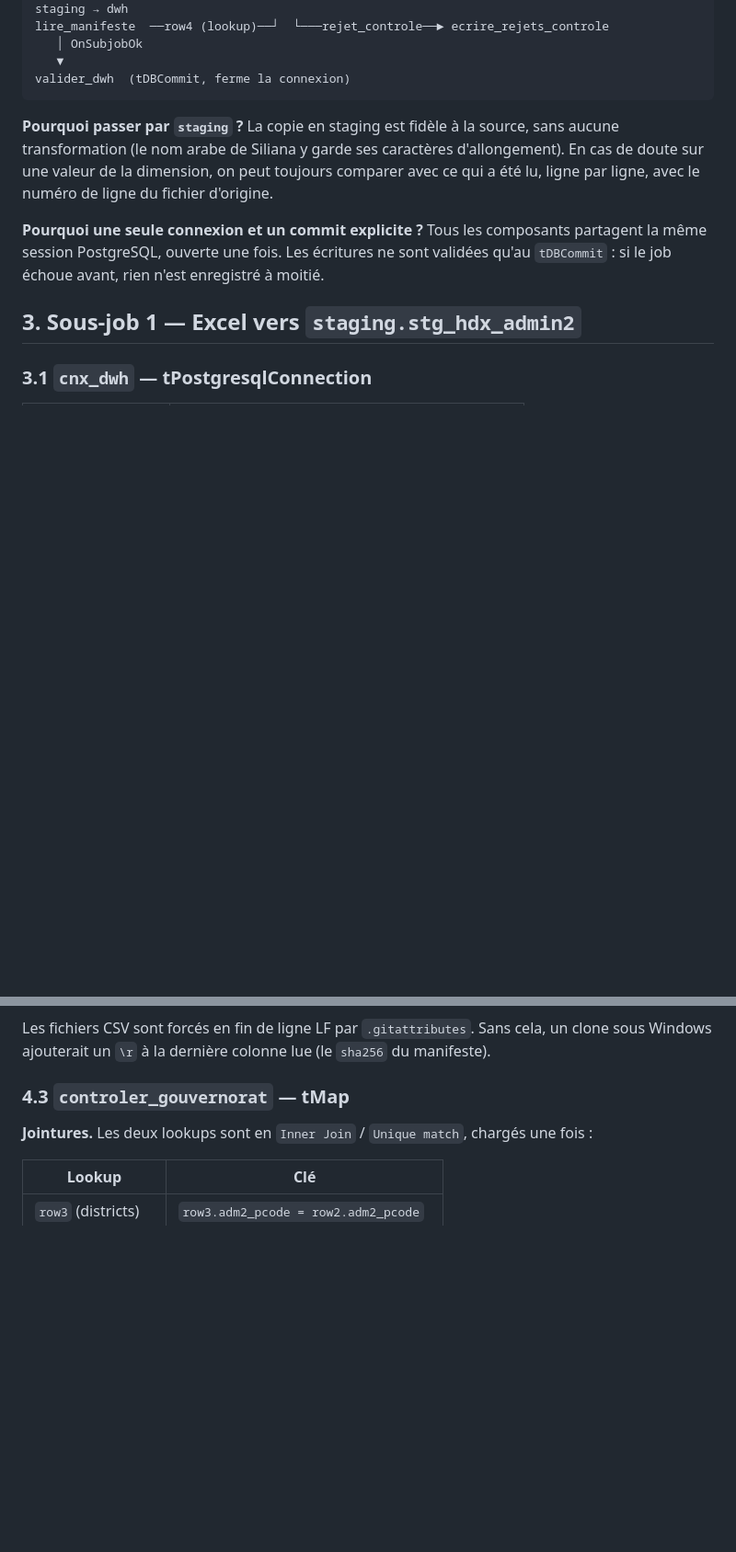
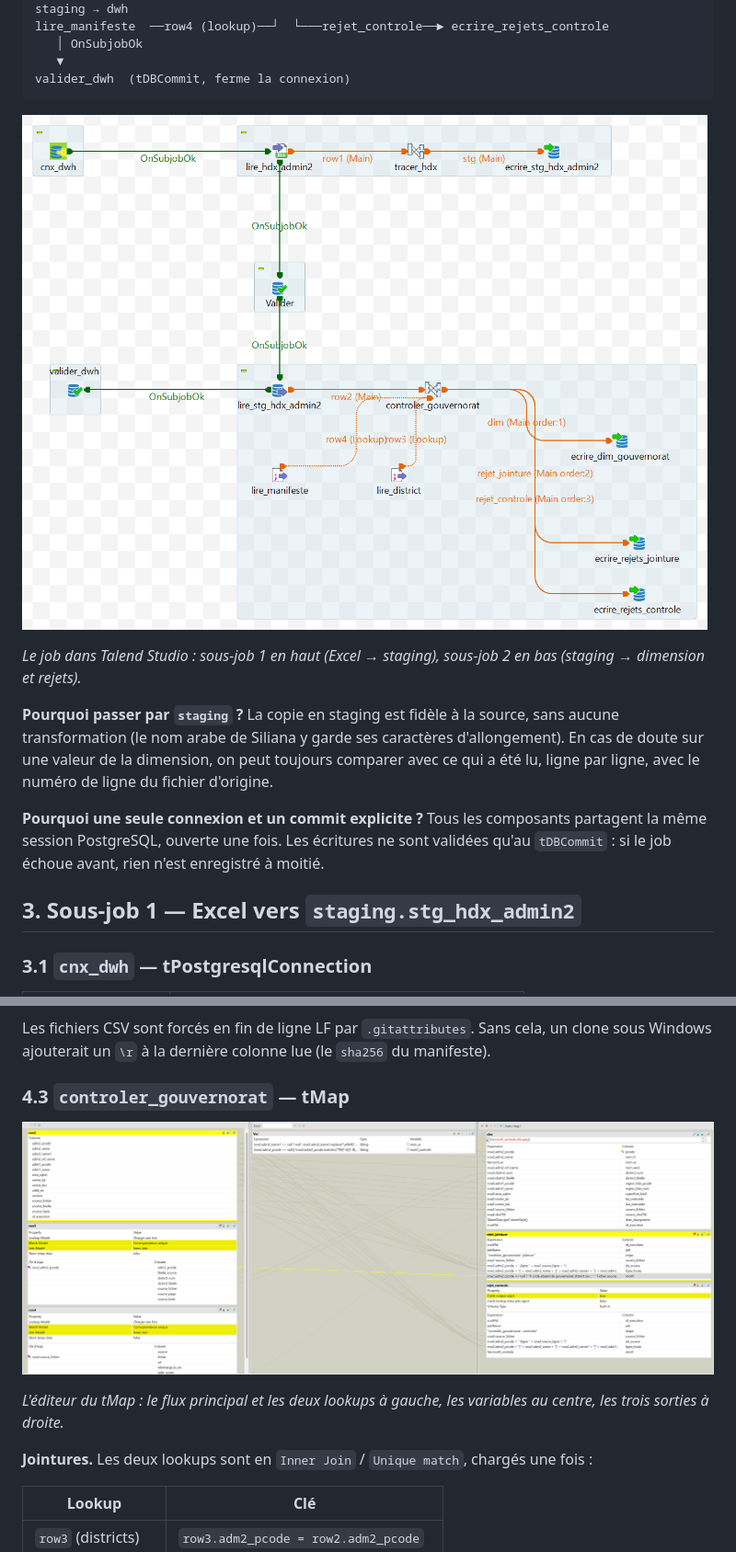
Before and after one commit to AhmedBenArfa/tunisia-regional-data-warehouse, a Markdown page: docs/guides/02_job_J01_referentiel_geo.md, 2 parts joined by grey strips. Shown at 92% size. GitHub-like rendering; pictures changed too: docs/img/J01_job.png (added), docs/img/J01_tmap_controler_gouvernorat.png (added); blank space fills up the shorter version.

````diff
--- a/docs/guides/02_job_J01_referentiel_geo.md
+++ b/docs/guides/02_job_J01_referentiel_geo.md
@@ -41,6 +41,10 @@ lire_manifeste  ──row4 (lookup)──┘  └───rejet_controle──
    ▼
 valider_dwh  (tDBCommit, ferme la connexion)
 ```
+
+![Canevas du job J01_Referentiel_Geo dans Talend Studio](../img/J01_job.png)
+
+*Le job dans Talend Studio : sous-job 1 en haut (Excel → staging), sous-job 2 en bas (staging → dimension et rejets).*
 
 **Pourquoi passer par `staging` ?** La copie en staging est fidèle à la source, sans aucune transformation (le nom arabe de Siliana y garde ses caractères d'allongement). En cas de doute sur une valeur de la dimension, on peut toujours comparer avec ce qui a été lu, ligne par ligne, avec le numéro de ligne du fichier d'origine.
 
@@ -169,6 +173,10 @@ Les fichiers CSV sont forcés en fin de ligne LF par `.gitattributes`. Sans cela
 
 ### 4.3 `controler_gouvernorat` — tMap
 
+![Éditeur du tMap controler_gouvernorat](../img/J01_tmap_controler_gouvernorat.png)
+
+*L'éditeur du tMap : le flux principal et les deux lookups à gauche, les variables au centre, les trois sorties à droite.*
+
 **Jointures.** Les deux lookups sont en `Inner Join` / `Unique match`, chargés une fois :
 
 | Lookup | Clé |
````
Also changed, not shown: other parts of docs/guides/02_job_J01_referentiel_geo.md (+4 -0 lines), README.md (+5 -1 lines), docs/decisions.md (+24 -0 lines), docs/img/J01_execution.png (added), 3 other files.
